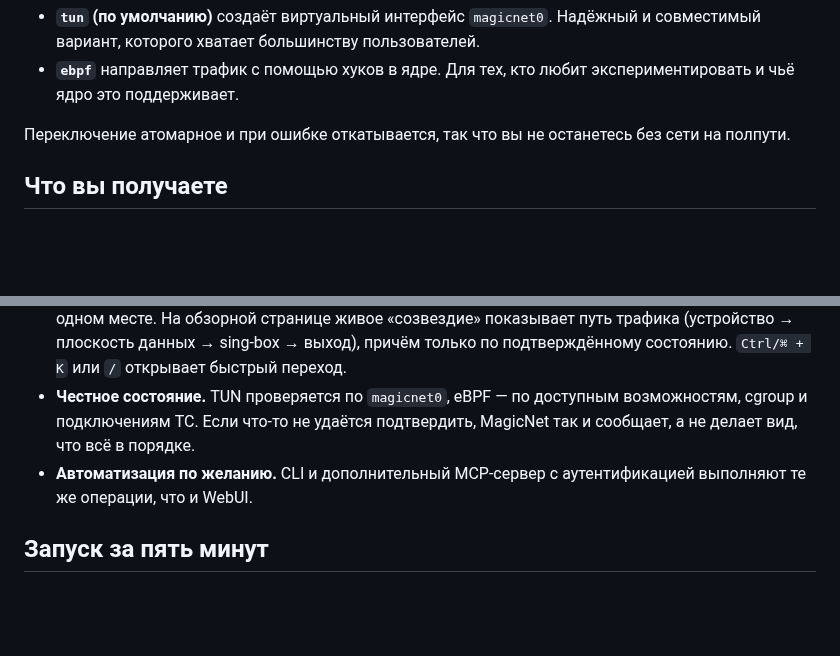
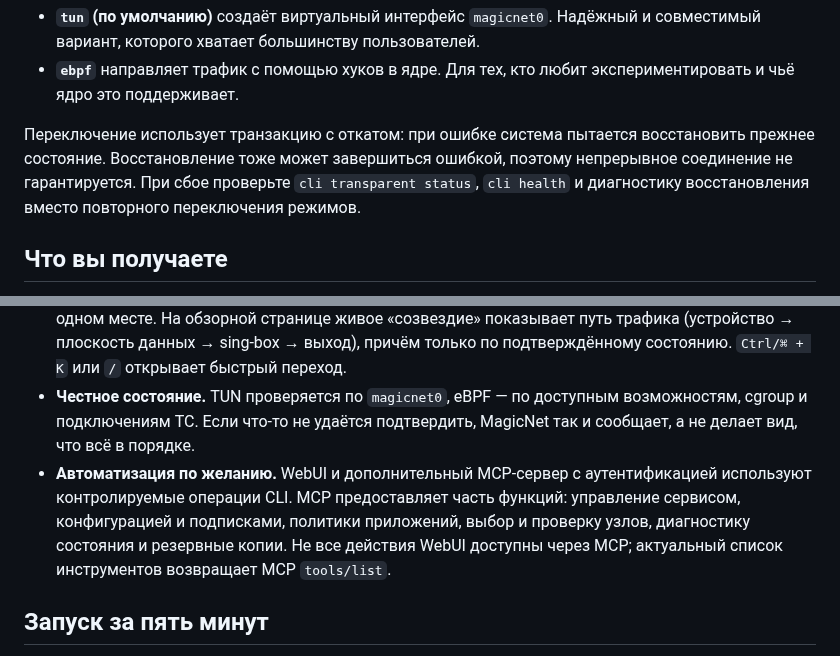
Before and after one commit to LIghtJUNction/MagicNet, a Markdown page: README.ru.md, 2 parts joined by grey strips. Rendered like a GitHub page; blank space fills up the shorter version.

Commit message:
docs: align README guarantees with runtime behavior
Clarify opt-in DNS guard, fallible rollback and MCP tool subset across README languages. No runtime or command changes.

```diff
--- a/README.ru.md
+++ b/README.ru.md
@@ -13,7 +13,7 @@
 - **`tun` (по умолчанию)** создаёт виртуальный интерфейс `magicnet0`. Надёжный и совместимый вариант, которого хватает большинству пользователей.
 - **`ebpf`** направляет трафик с помощью хуков в ядре. Для тех, кто любит экспериментировать и чьё ядро это поддерживает.
 
-Переключение атомарное и при ошибке откатывается, так что вы не останетесь без сети на полпути.
+Переключение использует транзакцию с откатом: при ошибке система пытается восстановить прежнее состояние. Восстановление тоже может завершиться ошибкой, поэтому непрерывное соединение не гарантируется. При сбое проверьте `cli transparent status`, `cli health` и диагностику восстановления вместо повторного переключения режимов.
 
 ## Что вы получаете
 
@@ -21,7 +21,7 @@
 - **Политики для приложений, Wi-Fi и точки доступа.** Для каждого приложения можно выбрать Proxy, Direct или Bypass, автоматически менять политику в зависимости от Wi-Fi-сети и выбрать Direct или Proxy для клиентов точки доступа.
 - **Понятный WebUI.** Подписки, группы прокси, задержка узлов, трафик и диагностика собраны в одном месте. На обзорной странице живое «созвездие» показывает путь трафика (устройство → плоскость данных → sing-box → выход), причём только по подтверждённому состоянию. `Ctrl/⌘ + K` или `/` открывает быстрый переход.
 - **Честное состояние.** TUN проверяется по `magicnet0`, eBPF — по доступным возможностям, cgroup и подключениям TC. Если что-то не удаётся подтвердить, MagicNet так и сообщает, а не делает вид, что всё в порядке.
-- **Автоматизация по желанию.** CLI и дополнительный MCP-сервер с аутентификацией выполняют те же операции, что и WebUI.
+- **Автоматизация по желанию.** WebUI и дополнительный MCP-сервер с аутентификацией используют контролируемые операции CLI. MCP предоставляет часть функций: управление сервисом, конфигурацией и подписками, политики приложений, выбор и проверку узлов, диагностику состояния и резервные копии. Не все действия WebUI доступны через MCP; актуальный список инструментов возвращает MCP `tools/list`.
 
 ## Запуск за пять минут
 
```
Also changed, not shown: README.en.md (+2 -2 lines), README.md (+4 -4 lines).
